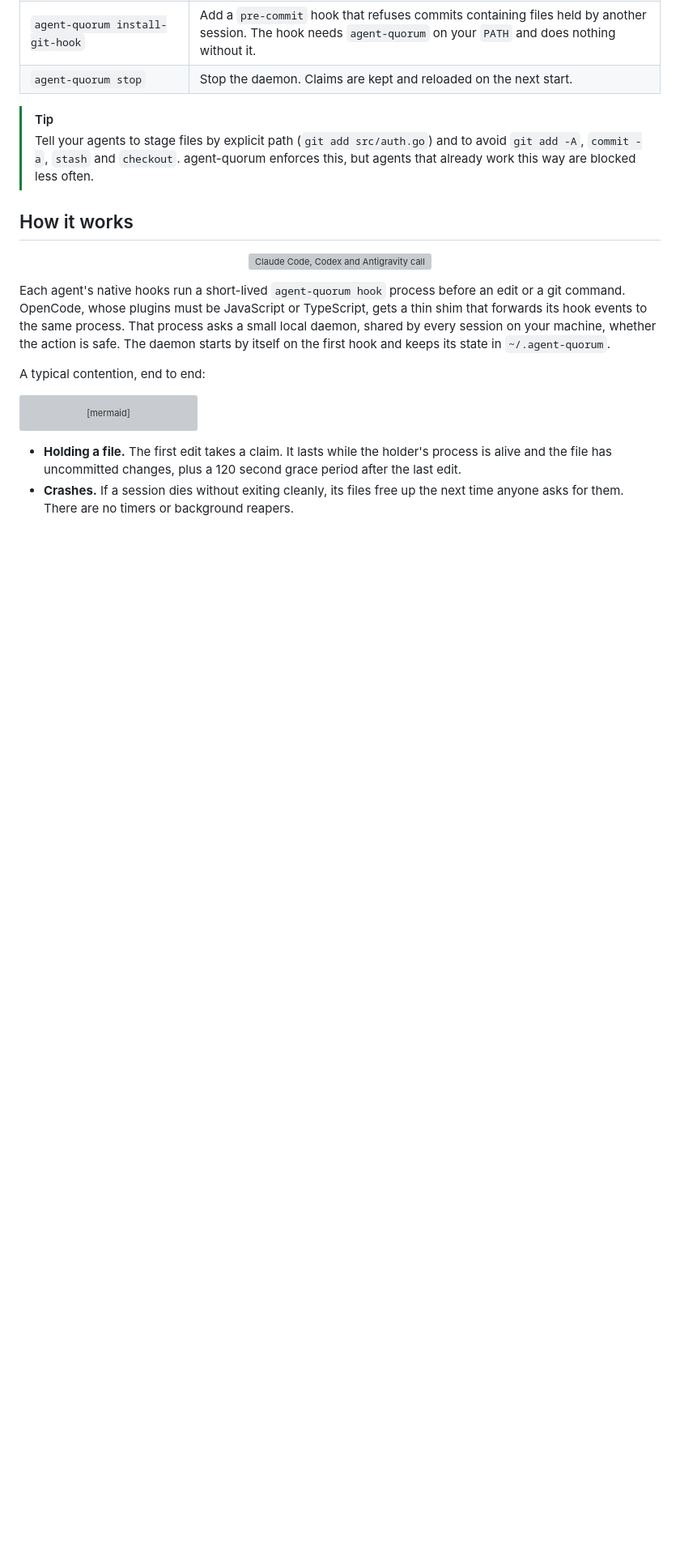
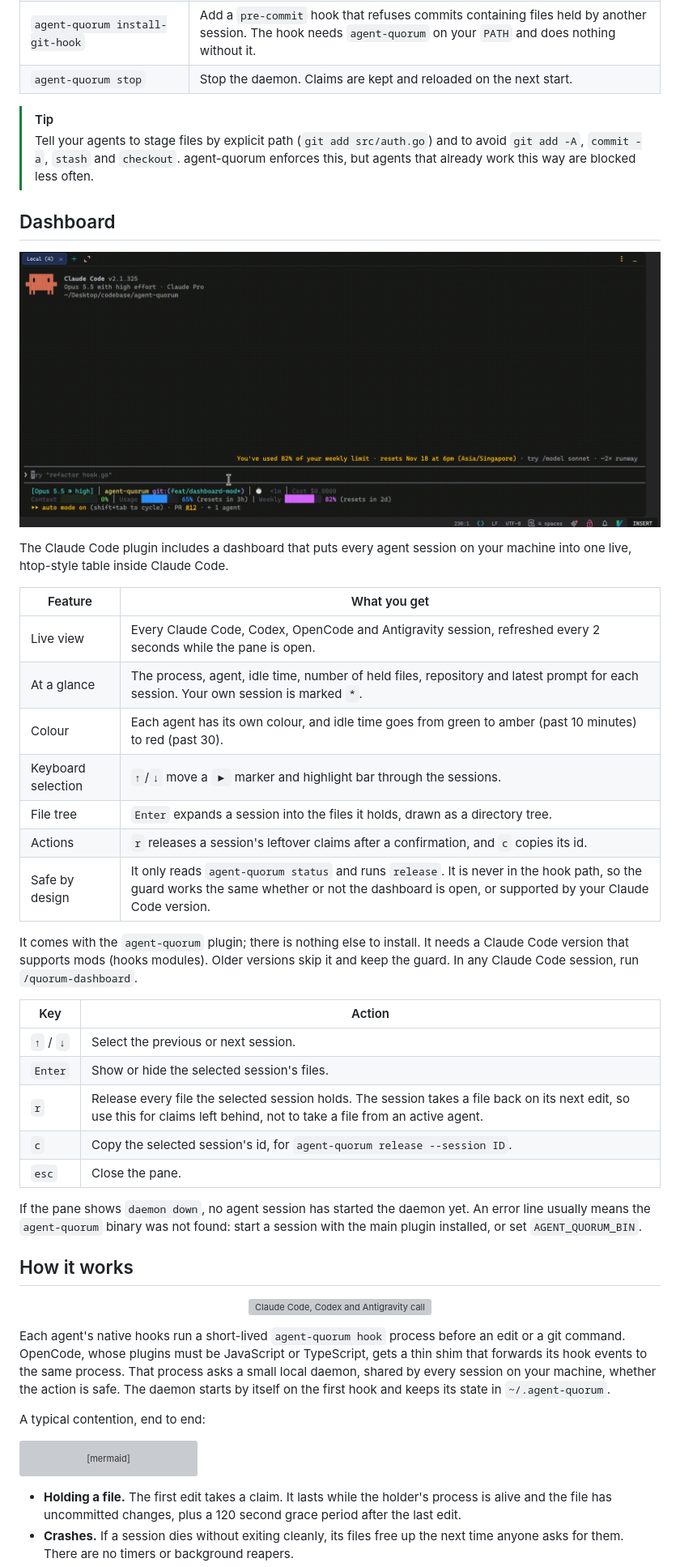
Before and after one commit to ChristopherLiew/agent-quorum, a Markdown page: README.md, the part around one of its changes. Shown at 81% size. Drawn GitHub-style; pictures changed too: assets/dashboard.gif (added); blank space fills up the shorter version; grey boxes are pictures that could not be loaded.

```diff
--- a/README.md
+++ b/README.md
@@ -224,6 +227,36 @@ codex:3b80d4c2   pid 4310  idle 2m5s  /src/app  "add retry to the http client"
 > [!TIP]
 > Tell your agents to stage files by explicit path (`git add src/auth.go`) and to avoid `git add -A`, `commit -a`, `stash` and `checkout`. agent-quorum enforces this, but agents that already work this way are blocked less often.
 
+## Dashboard
+
+<p align="center">
+  <img src="assets/dashboard.gif" alt="The agent-quorum dashboard in Claude Code: an htop-style table of live Claude Code, Codex and OpenCode sessions with their idle time, held files and last prompt. The selected row is marked and highlighted, and one session is expanded to show its files as a tree." width="820">
+</p>
+
+The Claude Code plugin includes a dashboard that puts every agent session on your machine into one live, htop-style table inside Claude Code.
+
+| Feature | What you get |
+|---|---|
+| Live view | Every Claude Code, Codex, OpenCode and Antigravity session, refreshed every 2 seconds while the pane is open. |
+| At a glance | The process, agent, idle time, number of held files, repository and latest prompt for each session. Your own session is marked `*`. |
+| Colour | Each agent has its own colour, and idle time goes from green to amber (past 10 minutes) to red (past 30). |
+| Keyboard selection | `↑`/`↓` move a `▶` marker and highlight bar through the sessions. |
+| File tree | `Enter` expands a session into the files it holds, drawn as a directory tree. |
+| Actions | `r` releases a session's leftover claims after a confirmation, and `c` copies its id. |
+| Safe by design | It only reads `agent-quorum status` and runs `release`. It is never in the hook path, so the guard works the same whether or not the dashboard is open, or supported by your Claude Code version. |
+
+It comes with the `agent-quorum` plugin; there is nothing else to install. It needs a Claude Code version that supports mods (hooks modules). Older versions skip it and keep the guard. In any Claude Code session, run `/quorum-dashboard`.
+
+| Key | Action |
+|---|---|
+| `↑` / `↓` | Select the previous or next session. |
+| `Enter` | Show or hide the selected session's files. |
+| `r` | Release every file the selected session holds. The session takes a file back on its next edit, so use this for claims left behind, not to take a file from an active agent. |
+| `c` | Copy the selected session's id, for `agent-quorum release --session ID`. |
+| `esc` | Close the pane. |
+
+If the pane shows `daemon down`, no agent session has started the daemon yet. An error line usually means the `agent-quorum` binary was not found: start a session with the main plugin installed, or set `AGENT_QUORUM_BIN`.
+
 ## How it works
 
 <p align="center">
```
Also changed, not shown: other parts of README.md (+3 -0 lines), CLAUDE.md (+4 -3 lines), CONTRIBUTING.md (+3 -3 lines), 7 other files.
